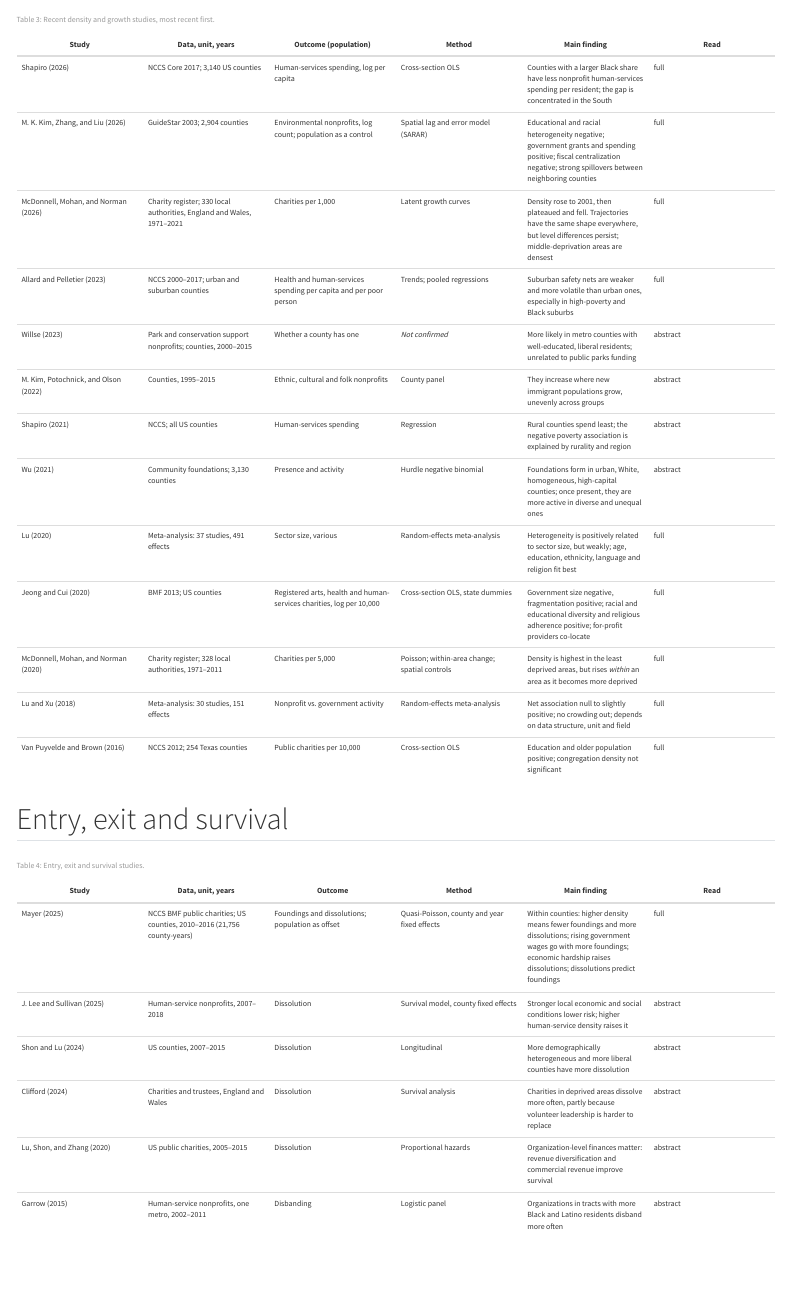
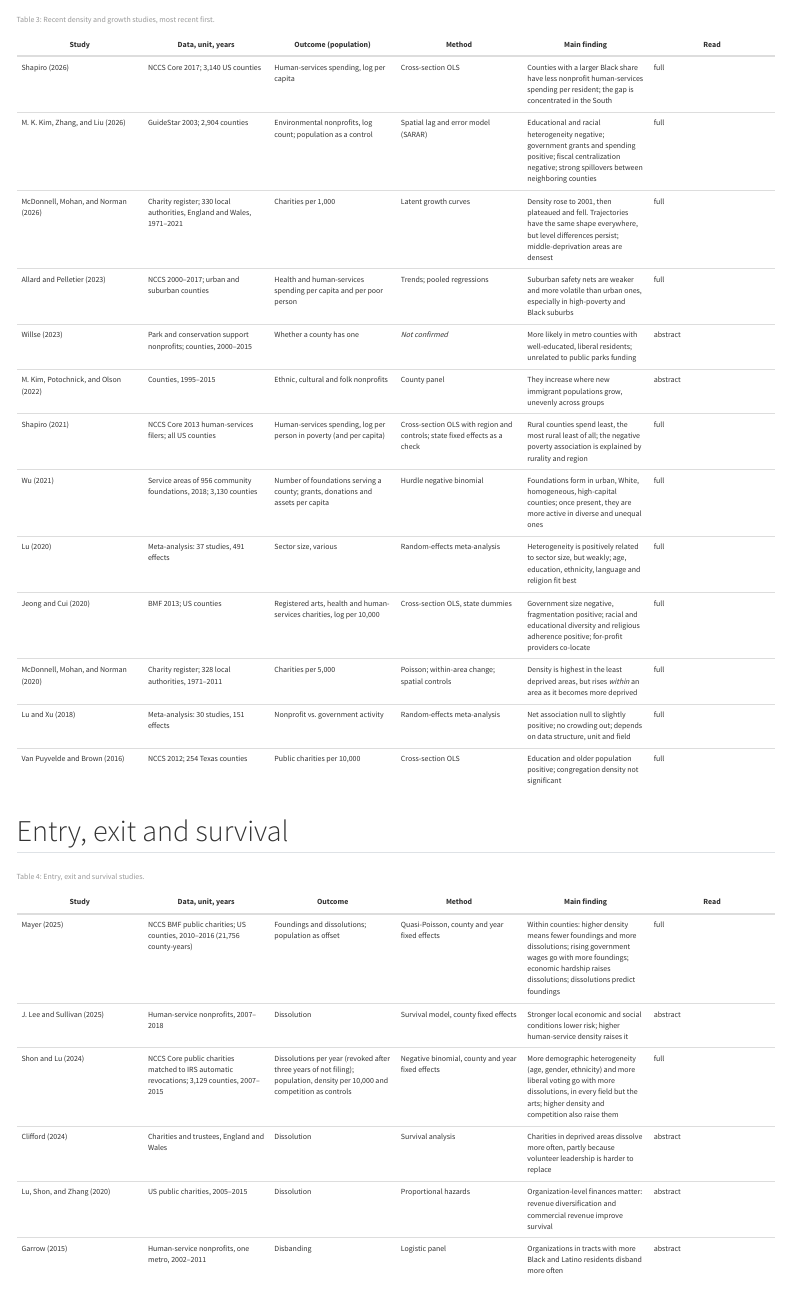
Before and after one commit to lecy/multiverse, a Quarto document (site/09-reconciliation.qmd): the page in a window 1100 px wide, from 10810 px down. Rendered offline with R 4.5, knitr and Pandoc in place of Quarto, with nearby package versions; menus at the side of the page are left out.

Commit message:
Part 9: Shapiro (2021), Wu (2021), Shon & Lu (2024) read in full
Table rows now give data, outcome and method from the full texts.
Shon & Lu's dissolutions are automatic revocations (three years without
filing), estimated with county and year fixed effects, so the diversity-
turnover mechanism is a within-county result about small organizations.
13 of the 26 recent studies are now read in full.

Co-Authored-By: Claude Opus 5.5 <noreply@anthropic.com>

```diff
--- a/site/09-reconciliation.qmd
+++ b/site/09-reconciliation.qmd
@@ -435,8 +435,8 @@
 | @allard2023volatility | NCCS 2000–2017; urban and suburban counties | Health and human-services spending per capita and per poor person | Trends; pooled regressions | Suburban safety nets are weaker and more volatile than urban ones, especially in high-poverty and Black suburbs | full |
 | @willse2023geography | Park and conservation support nonprofits; counties, 2000–2015 | Whether a county has one | *Not confirmed* | More likely in metro counties with well-educated, liberal residents; unrelated to public parks funding | abstract |
 | @kim2022prevalence | Counties, 1995–2015 | Ethnic, cultural and folk nonprofits | County panel | They increase where new immigrant populations grow, unevenly across groups | abstract |
-| @shapiro2021inequality | NCCS; all US counties | Human-services spending | Regression | Rural counties spend least; the negative poverty association is explained by rurality and region | abstract |
-| @wu2021geography | Community foundations; 3,130 counties | Presence and activity | Hurdle negative binomial | Foundations form in urban, White, homogeneous, high-capital counties; once present, they are more active in diverse and unequal ones | abstract |
+| @shapiro2021inequality | NCCS Core 2013 human-services filers; all US counties | Human-services spending, log per person in poverty (and per capita) | Cross-section OLS with region and controls; state fixed effects as a check | Rural counties spend least, the most rural least of all; the negative poverty association is explained by rurality and region | full |
+| @wu2021geography | Service areas of 956 community foundations, 2018; 3,130 counties | Number of foundations serving a county; grants, donations and assets per capita | Hurdle negative binomial | Foundations form in urban, White, homogeneous, high-capital counties; once present, they are more active in diverse and unequal ones | full |
 | @lu2020population | Meta-analysis: 37 studies, 491 effects | Sector size, various | Random-effects meta-analysis | Heterogeneity is positively related to sector size, but weakly; age, education, ethnicity, language and religion fit best | full |
 | @jeong2020density | BMF 2013; US counties | Registered arts, health and human-services charities, log per 10,000 | Cross-section OLS, state dummies | Government size negative, fragmentation positive; racial and educational diversity and religious adherence positive; for-profit providers co-locate | full |
 | @mcdonnell2020charity | Charity register; 328 local authorities, 1971–2011 | Charities per 5,000 | Poisson; within-area change; spatial controls | Density is highest in the least deprived areas, but rises *within* an area as it becomes more deprived | full |
@@ -455,7 +455,7 @@
 |---|---|---|---|---|---|
 | @mayer2025connecting | NCCS BMF public charities; US counties, 2010–2016 (21,756 county-years) | Foundings and dissolutions; population as offset | Quasi-Poisson, county and year fixed effects | Within counties: higher density means fewer foundings and more dissolutions; rising government wages go with more foundings; economic hardship raises dissolutions; dissolutions predict foundings | full |
 | @lee2025exploring | Human-service nonprofits, 2007–2018 | Dissolution | Survival model, county fixed effects | Stronger local economic and social conditions lower risk; higher human-service density raises it | abstract |
-| @shon2024demographic | US counties, 2007–2015 | Dissolution | Longitudinal | More demographically heterogeneous and more liberal counties have more dissolution | abstract |
+| @shon2024demographic | NCCS Core public charities matched to IRS automatic revocations; 3,129 counties, 2007–2015 | Dissolutions per year (revoked after three years of not filing); population, density per 10,000 and competition as controls | Negative binomial, county and year fixed effects | More demographic heterogeneity (age, gender, ethnicity) and more liberal voting go with more dissolutions, in every field but the arts; higher density and competition also raise them | full |
 | @clifford2024passing | Charities and trustees, England and Wales | Dissolution | Survival analysis | Charities in deprived areas dissolve more often, partly because volunteer leadership is harder to replace | abstract |
 | @lu2020dissolution | US public charities, 2005–2015 | Dissolution | Proportional hazards | Organization-level finances matter: revenue diversification and commercial revenue improve survival | abstract |
 | @garrow2015racial | Human-service nonprofits, one metro, 2002–2011 | Disbanding | Logistic panel | Organizations in tracts with more Black and Latino residents disband more often | abstract |
```
Also changed, not shown: site/09-reconciliation.qmd (4 more changed lines).
